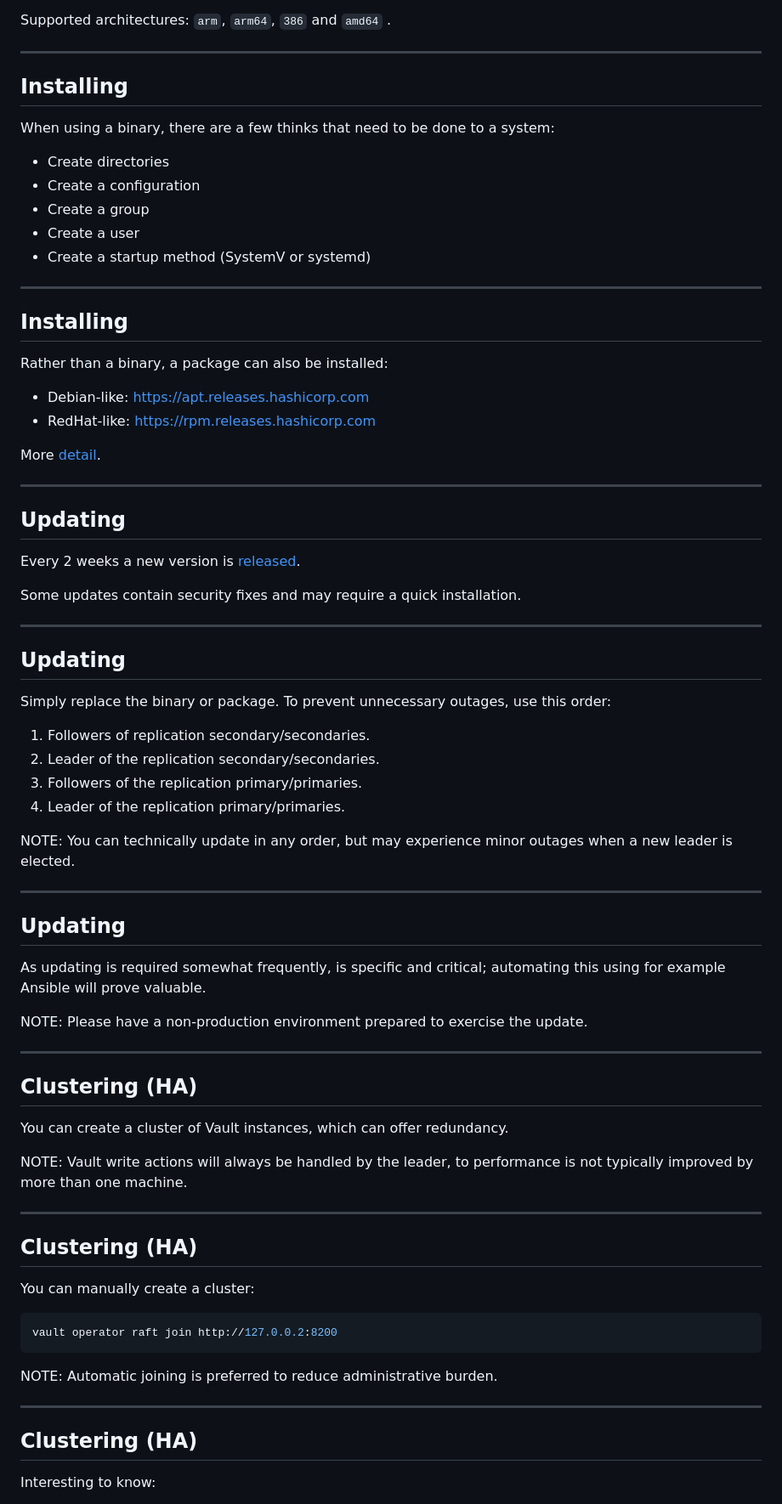
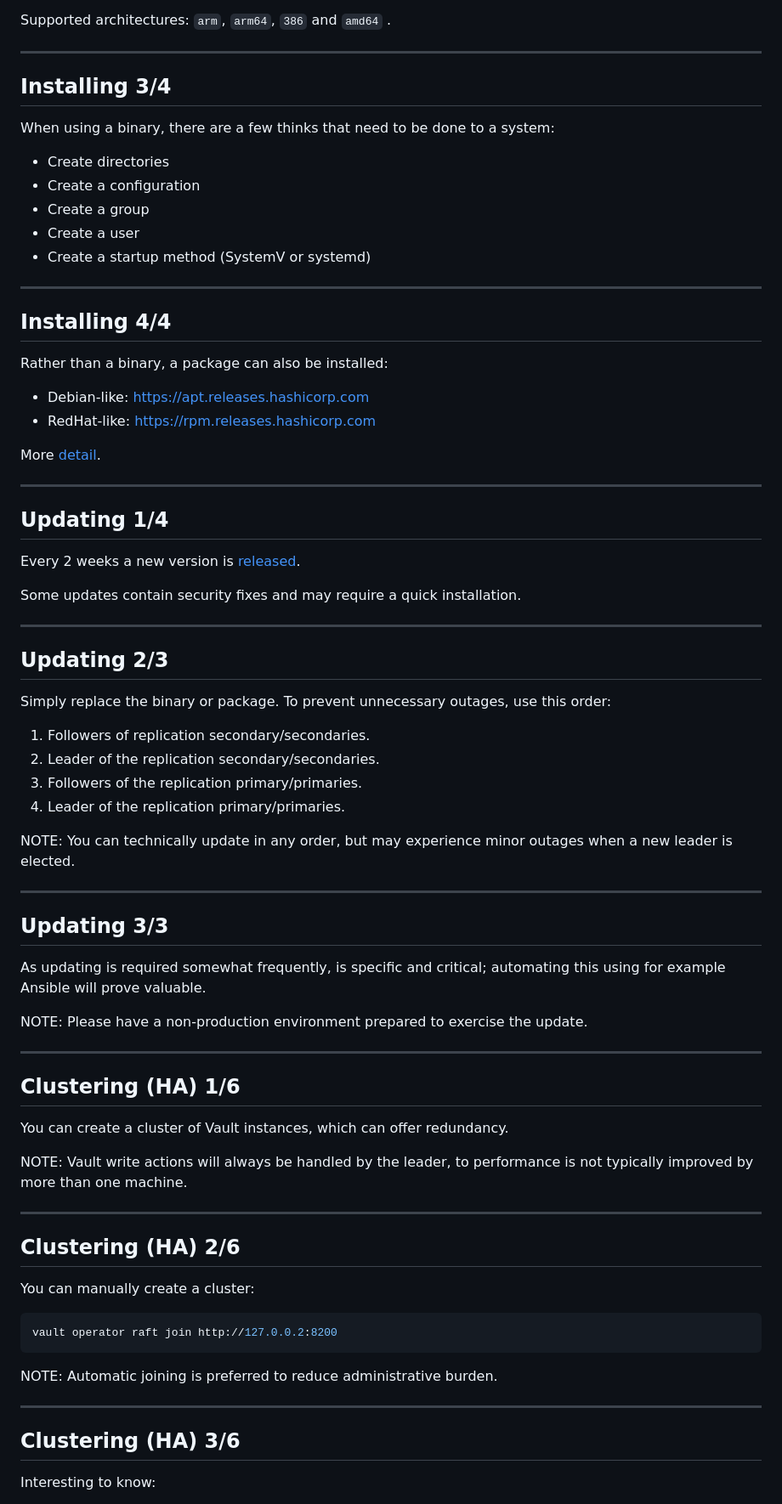
Before and after one commit to adfinis/success-packages, a Markdown page: hashicorp-vault-operations.md, the part around the change printed below. Shown: that part at 85% size. GitHub-like rendering.

```diff
--- a/hashicorp-vault-operations.md
+++ b/hashicorp-vault-operations.md
@@ -69,7 +70,7 @@ Supported architectures: `arm`, `arm64`, `386` and `amd64` .
 
 ----
 
-## Installing
+## Installing 3/4
 
 When using a binary, there are a few thinks that need to be done to a system:
 
@@ -81,7 +82,7 @@ When using a binary, there are a few thinks that need to be done to a system:
 
 ----
 
-## Installing
+## Installing 4/4
 
 Rather than a binary, a package can also be installed:
 
@@ -92,7 +93,7 @@ More [detail](https://www.hashicorp.com/blog/announcing-the-hashicorp-linux-repo
 
 ---
 
-## Updating
+## Updating 1/4
 
 Every 2 weeks a new version is [released](https://releases.hashicorp.com/vault/).
 
@@ -100,7 +101,7 @@ Some updates contain security fixes and may require a quick installation.
 
 ----
 
-## Updating
+## Updating 2/3
 
 Simply replace the binary or package. To prevent unnecessary outages, use this order:
 
@@ -113,7 +114,7 @@ NOTE: You can technically update in any order, but may experience minor outages
 
 ----
 
-## Updating
+## Updating 3/3
 
 As updating is required somewhat frequently, is specific and critical; automating this using for example Ansible will prove valuable.
 
@@ -121,7 +122,7 @@ NOTE: Please have a non-production environment prepared to exercise the update.
 
 ---
 
-## Clustering (HA)
+## Clustering (HA) 1/6
 
 You can create a cluster of Vault instances, which can offer redundancy.
 
@@ -129,7 +130,7 @@ NOTE: Vault write actions will always be handled by the leader, to performance i
 
 ----
 
-## Clustering (HA)
+## Clustering (HA) 2/6
 
 You can manually create a cluster:
 
@@ -141,7 +142,7 @@ NOTE: Automatic joining is preferred to reduce administrative burden.
 
 ----
 
-## Clustering (HA)
+## Clustering (HA) 3/6
 
 Interesting to know:
 
```
Also changed, not shown: other parts of hashicorp-vault-operations.md (+29 -28 lines).
